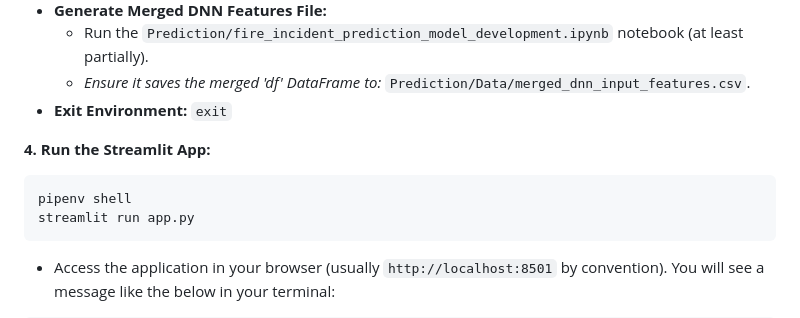
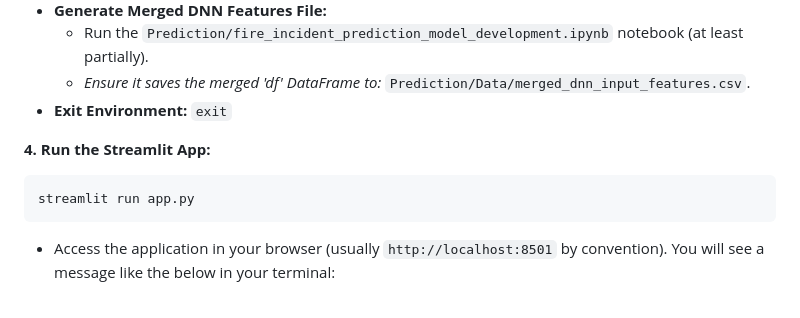
Before and after one commit to tyler-netek/fire-station-spatial-temporal-analysis-project, a Markdown page: README.md, the part around the change. Drawn GitHub-style.

Commit message:
Final touch after reviewing entire README, pipenv shell was listed twice

````diff
--- a/README.md
+++ b/README.md
@@ -73,7 +73,6 @@ Also be sure that your virtual environment is using Python 3.11, because that is
 
 **4. Run the Streamlit App:**
    ```bash
-   pipenv shell
    streamlit run app.py
    ```
    * Access the application in your browser (usually `http://localhost:8501` by convention). You will see a message like the below in your terminal:
````
